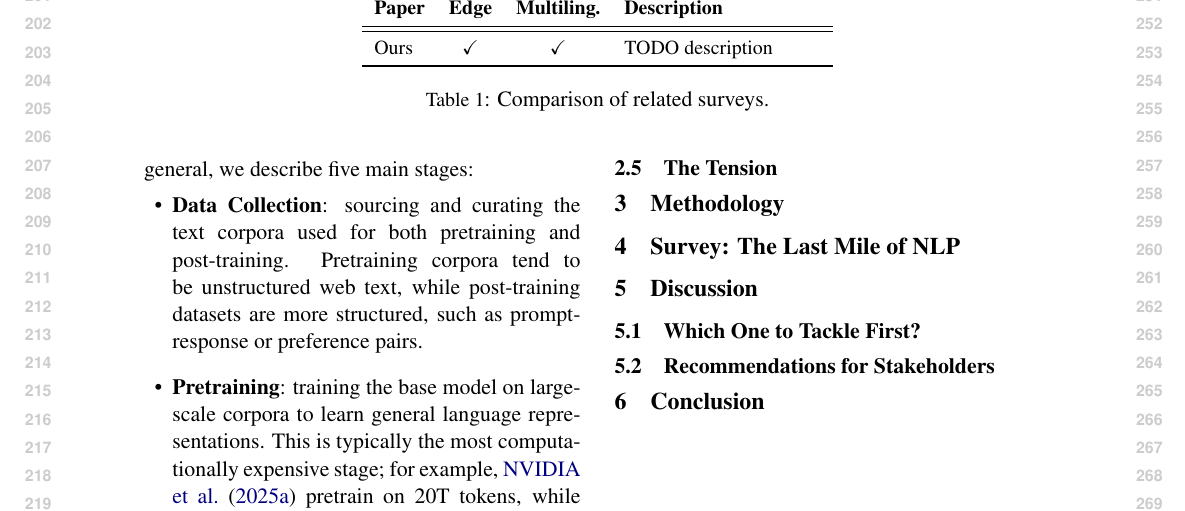
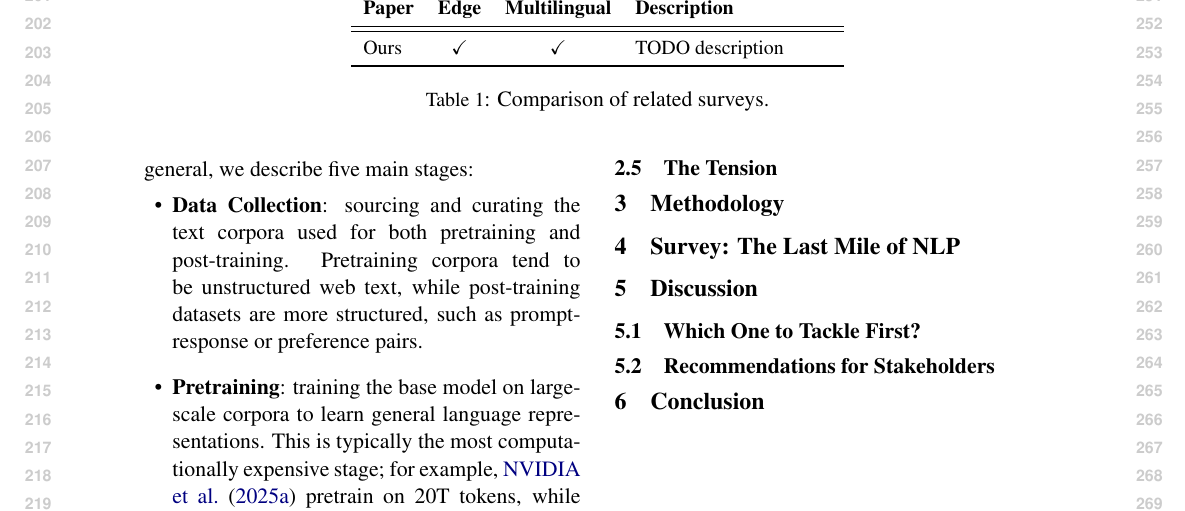
Before and after one commit to ljvmiranda921/multilinguality-at-the-edge, a LaTeX paper (tacl2021v1-template.tex, which reads tables/survey_comparisons.tex): part of page 3 of 9, cut so that both start at the same text. Compiled offline with pdfLaTeX.

Commit message:
[wip] Update

```diff
--- a/tables/survey_comparisons.tex
+++ b/tables/survey_comparisons.tex
@@ -9,7 +9,7 @@
          & \multicolumn{2}{c}{\textbf{Focus}} & \\
         \cmidrule(lr){2-3}
         % \begin{noindent}
-\textbf{Paper} & \textbf{Edge} & \textbf{Multiling.} & \textbf{Description} \\
+\textbf{Paper} & \textbf{Edge} & \textbf{Multilingual} & \textbf{Description} \\
 \midrule
 % === Uncomment entries one by one after verifying ===
 % \citet{TODO}  & \checkmark &            & TODO description \\
```
